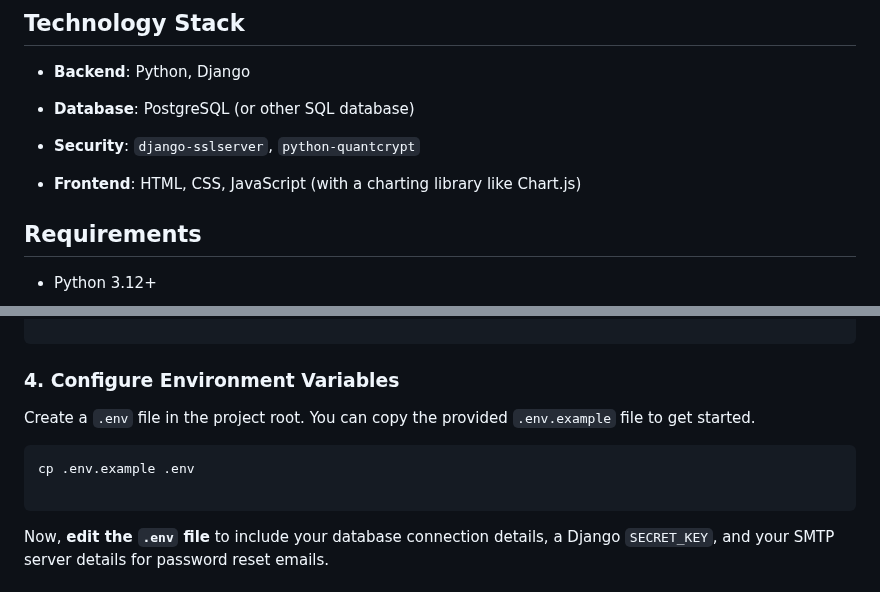
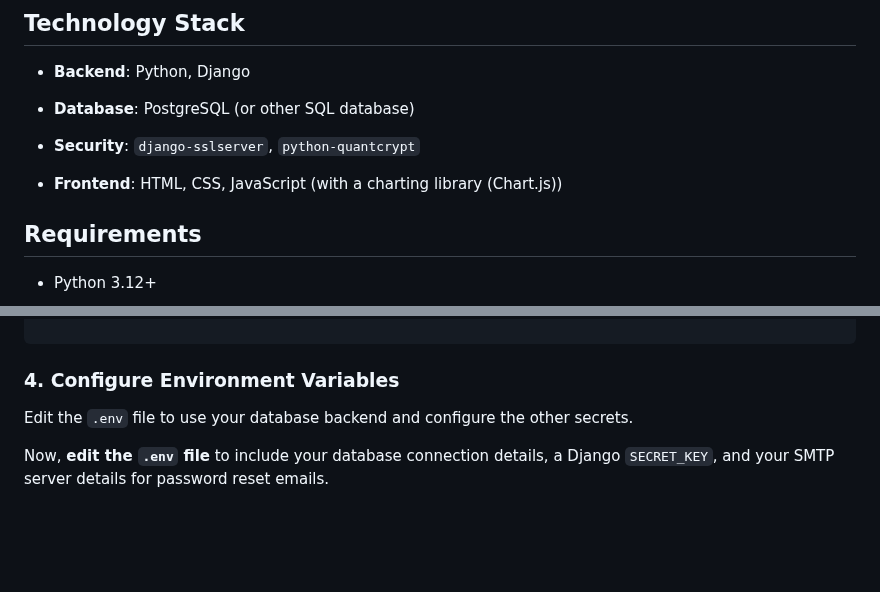
Before and after one commit to stanly363/quantam-resistant-trading-platform, a Markdown page: README.md, 2 parts joined by grey strips. Drawn GitHub-style; blank space fills up the shorter version.

````diff
--- a/README.md
+++ b/README.md
@@ -31,7 +31,7 @@ This project's primary goal is to demonstrate robust security in a financial app
 
 * **Security**: `django-sslserver`, `python-quantcrypt`
 
-* **Frontend**: HTML, CSS, JavaScript (with a charting library like Chart.js)
+* **Frontend**: HTML, CSS, JavaScript (with a charting library (Chart.js))
 
 ## Requirements
 
@@ -76,12 +76,8 @@ pip install -r requirements.txt
 
 ### 4. Configure Environment Variables
 
-Create a `.env` file in the project root. You can copy the provided `.env.example` file to get started.
+Edit the `.env` file to use your database backend and configure the other secrets.
 
-```
-cp .env.example .env
-
-```
 
 Now, **edit the `.env` file** to include your database connection details, a Django `SECRET_KEY`, and your SMTP server details for password reset emails.
 
````
